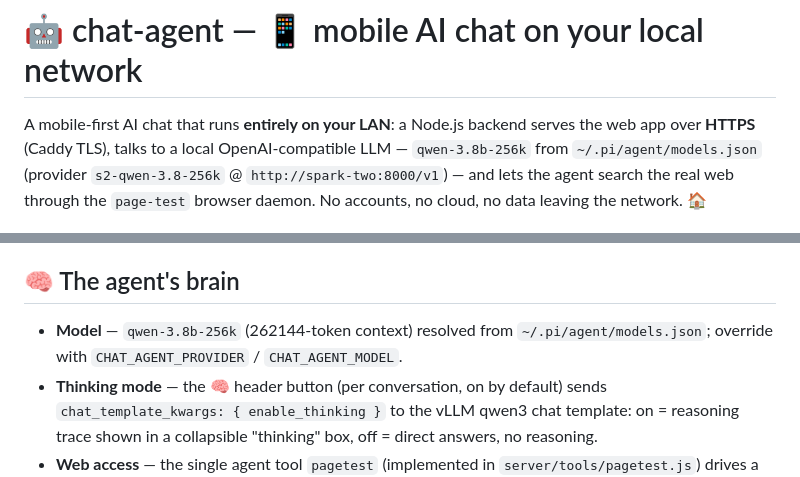
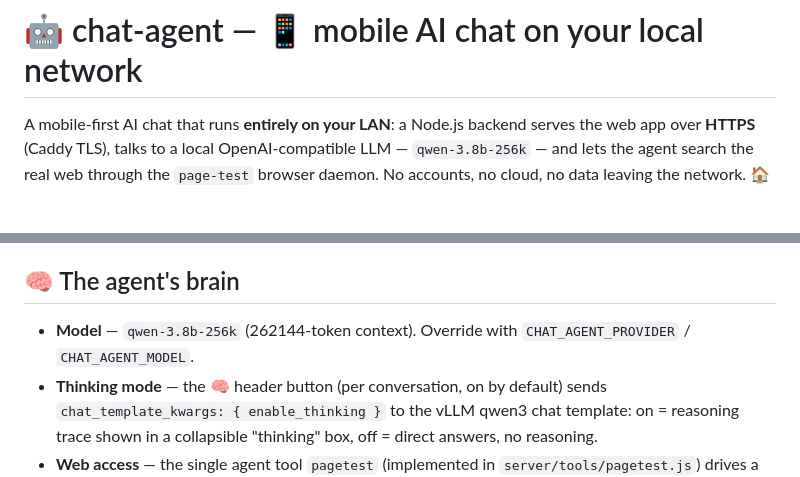
Before and after one commit to F1LT3R/chat-agent, a Markdown page: README.md, 2 parts joined by grey strips. Rendered like a GitHub page.

Commit message:
Minor readme updates

```diff
--- a/README.md
+++ b/README.md
@@ -1,11 +1,9 @@
 # 🤖 chat-agent — 📱 mobile AI chat on your local network
 
-A mobile-first AI chat that runs **entirely on your LAN**: a Node.js backend
-serves the web app over **HTTPS** (Caddy TLS), talks to a local
-OpenAI-compatible LLM — `qwen-3.8b-256k` from `~/.pi/agent/models.json`
-(provider `s2-qwen-3.8-256k` @ `http://spark-two:8000/v1`) — and lets the agent
-search the real web through the `page-test` browser daemon. No accounts, no
-cloud, no data leaving the network. 🏠
+A mobile-first AI chat that runs **entirely on your LAN**: a Node.js backend serves the web app over
+**HTTPS** (Caddy TLS), talks to a local OpenAI-compatible LLM — `qwen-3.8b-256k` — and lets the
+agent search the real web through the `page-test` browser daemon. No accounts, no cloud, no data
+leaving the network. 🏠
 
 ![mobile chat with code, search tool and usage stats](docs/screenshots/mobile-chat.png)
 
@@ -80,8 +78,7 @@ phone/browser ──https──▶ edge (node) 0.0.0.0:4242
 
 ## 🧠 The agent's brain
 
-- **Model** — `qwen-3.8b-256k` (262144-token context) resolved from
-  `~/.pi/agent/models.json`; override with `CHAT_AGENT_PROVIDER` /
+- **Model** — `qwen-3.8b-256k` (262144-token context). Override with `CHAT_AGENT_PROVIDER` /
   `CHAT_AGENT_MODEL`.
 - **Thinking mode** — the 🧠 header button (per conversation, on by default)
   sends `chat_template_kwargs: { enable_thinking }` to the vLLM qwen3 chat
```
Also changed, not shown: other parts of README.md (+1 -1 lines).
